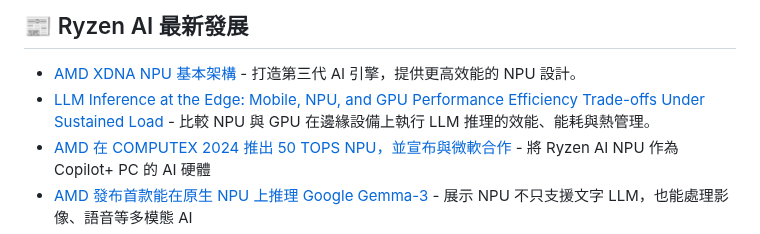
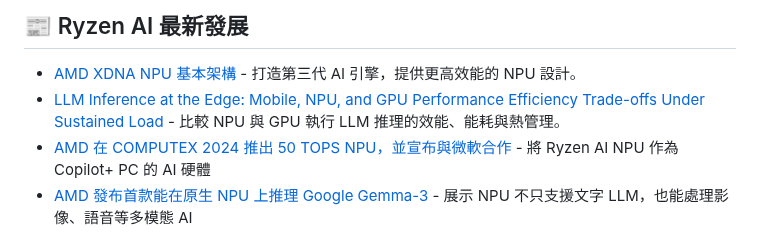
Before and after one commit to t200i/footfit, a Markdown page: README.md, the part around the change. Rendered like a GitHub page.

```diff
--- a/README.md
+++ b/README.md
@@ -9,7 +9,7 @@
 ## 📰 Ryzen AI 最新發展
 
 - [AMD XDNA NPU 基本架構](https://www.amd.com/en/technologies/xdna.html) - 打造第三代 AI 引擎，提供更高效能的 NPU 設計。
-- [LLM Inference at the Edge: Mobile, NPU, and GPU Performance Efficiency Trade-offs Under Sustained Load](https://arxiv.org/html/2603.23640v1) - 比較 NPU 與 GPU 在邊緣設備上執行 LLM 推理的效能、能耗與熱管理。
+- [LLM Inference at the Edge: Mobile, NPU, and GPU Performance Efficiency Trade-offs Under Sustained Load](https://arxiv.org/html/2603.23640v1) - 比較 NPU 與 GPU 執行 LLM 推理的效能、能耗與熱管理。
 - [AMD 在 COMPUTEX 2024 推出 50 TOPS NPU，並宣布與微軟合作](https://www.amd.com/zh-tw/newsroom/press-releases/2024-6-2-amd-extends-ai-and-high-performance-leadership-in-.html) - 將 Ryzen AI NPU 作為 Copilot+ PC 的 AI 硬體
 - [AMD 發布首款能在原生 NPU 上推理 Google Gemma-3](https://www.amd.com/en/developer/resources/technical-articles/introducing-amd-support-for-new-gemma-3-models-from-google.html?utm_source=copilot.com) - 展示 NPU 不只支援文字 LLM，也能處理影像、語音等多模態 AI
 - [ONNX Runtime 1.23.3 起新增 Vitis AI Execution Provider，支援 AMD NPU 加速](https://onnxruntime.ai/docs/execution-providers/Vitis-AI-ExecutionProvider.html) - 讓 Hugging Face 與 ONNX 模型能直接在 Ryzen AI NPU 上推理
```
